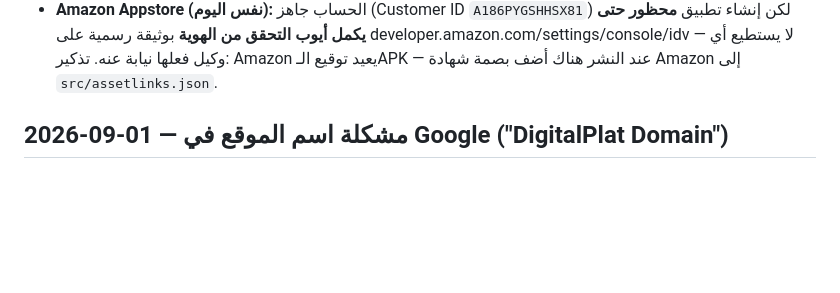
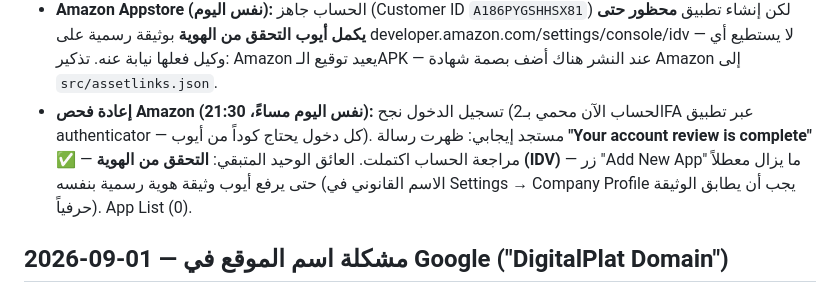
Before and after one commit to ayoub5550/dzmanga, a Markdown page: AGENTS.md, the part around the change. GitHub-like rendering; blank space fills up the shorter version.

Commit message:
docs(AGENTS): Amazon re-check — account review complete, IDV still blocking Add New App

```diff
--- a/AGENTS.md
+++ b/AGENTS.md
@@ -751,6 +751,12 @@ Google Digital Asset Links API (`digitalassetlinks.googleapis.com/v1/statements:
   developer.amazon.com/settings/console/idv — لا يستطيع أي وكيل فعلها نيابة عنه.
   تذكير: Amazon يعيد توقيع الـAPK — عند النشر هناك أضف بصمة شهادة Amazon إلى
   `src/assetlinks.json`.
+- **إعادة فحص Amazon (نفس اليوم مساءً، 21:30):** تسجيل الدخول نجح (الحساب الآن محمي
+  بـ2FA عبر تطبيق authenticator — كل دخول يحتاج كوداً من أيوب). مستجد إيجابي:
+  ظهرت رسالة **"Your account review is complete"** ✅ — مراجعة الحساب اكتملت.
+  العائق الوحيد المتبقي: **التحقق من الهوية (IDV)** — زر "Add New App" ما يزال معطلاً
+  حتى يرفع أيوب وثيقة هوية رسمية بنفسه (الاسم القانوني في Settings → Company Profile
+  يجب أن يطابق الوثيقة حرفياً). App List (0).
 
 ## 2026-09-01 — مشكلة اسم الموقع في Google ("DigitalPlat Domain")
 
```
